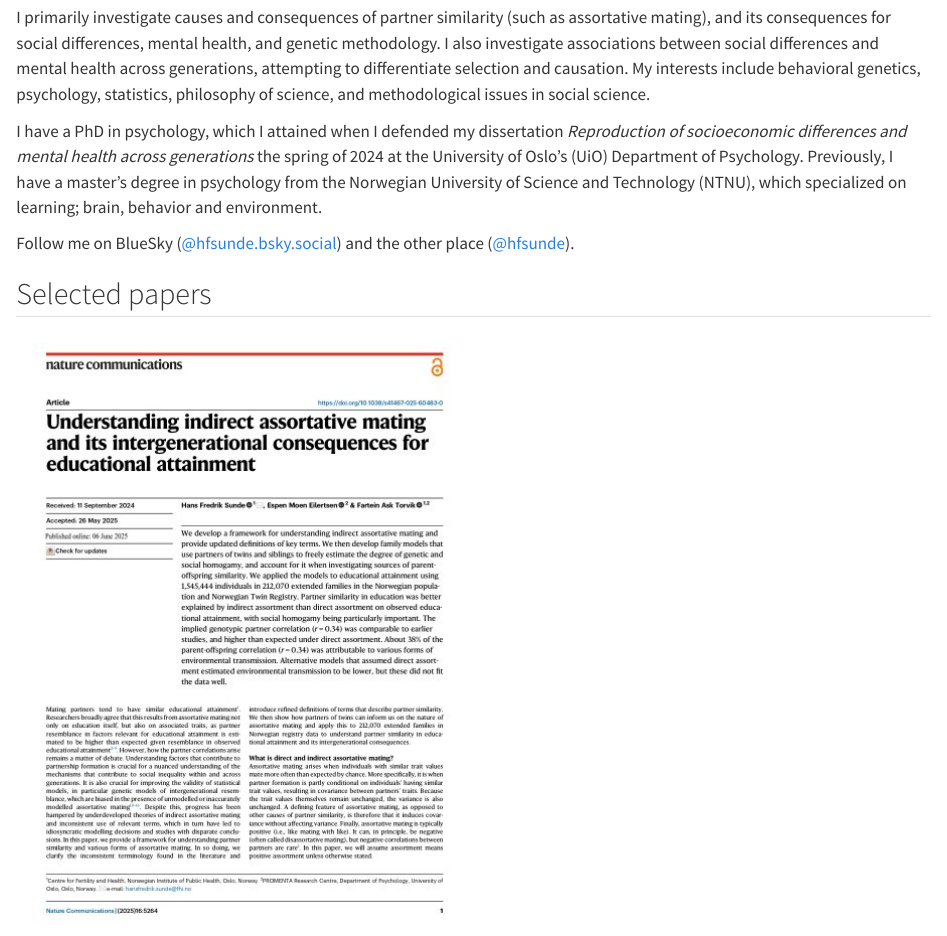
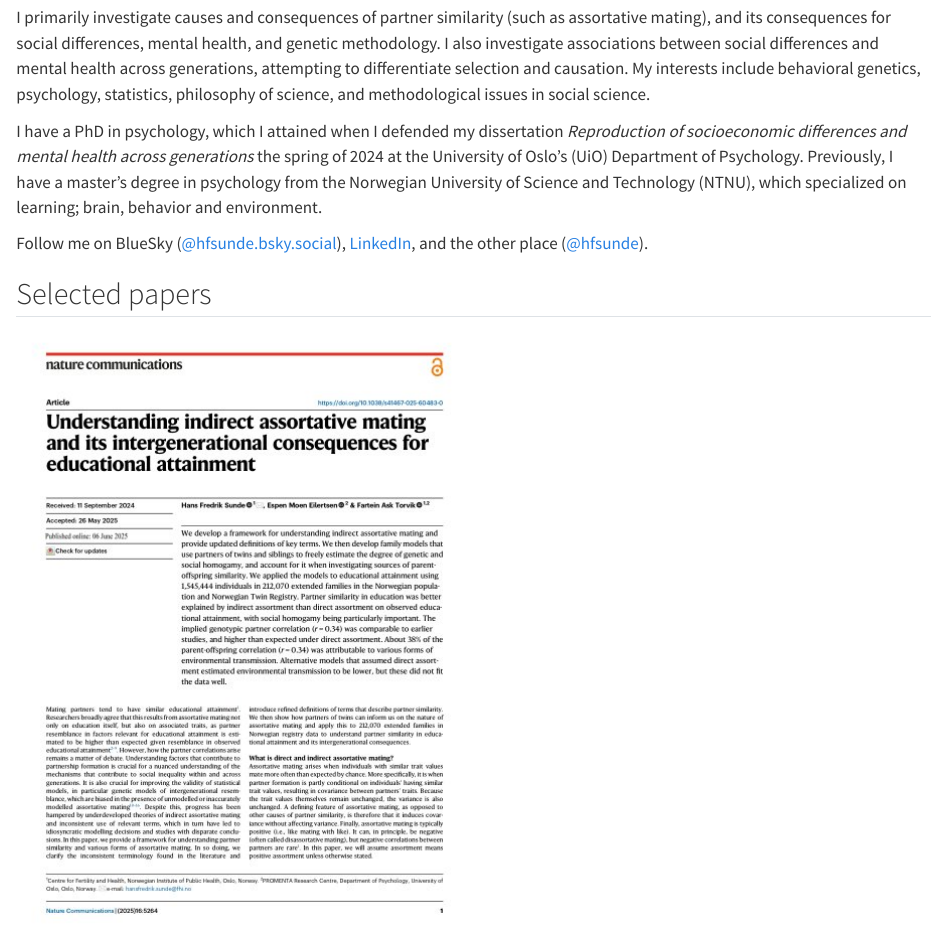
Before and after one commit to hafsunde/personal_website, a Quarto document (index.qmd): the page in a window 1100 px wide, from 1080 px down. Rendered offline with R 4.5, knitr and Pandoc in place of Quarto, with nearby package versions.

Commit message:
Add LinkedIn to the header and home page
A LinkedIn link sits after Bluesky in the navbar on every page, and the
home-page bio's "Follow me on" sentence now includes it.

Co-Authored-By: Claude Opus 5 <noreply@anthropic.com>

```diff
--- a/_quarto.yml
+++ b/_quarto.yml
@@ -42,6 +42,8 @@
         text: "ORCiD"
       - href: "https://bsky.app/profile/hfsunde.bsky.social"
         text: "Bluesky"
+      - href: "https://www.linkedin.com/in/hansfredriksunde/"
+        text: "LinkedIn"
   page-footer:
     border: true
     left: "© Hans Fredrik Sunde"
--- a/index.qmd
+++ b/index.qmd
@@ -30,8 +30,9 @@
 of Science and Technology (NTNU), which specialized on learning; brain, behavior
 and environment.
 
-Follow me on BlueSky ([@hfsunde.bsky.social](https://bsky.app/profile/hfsunde.bsky.social))
-and the other place ([@hfsunde](https://twitter.com/hfsunde)).
+Follow me on BlueSky ([@hfsunde.bsky.social](https://bsky.app/profile/hfsunde.bsky.social)),
+[LinkedIn](https://www.linkedin.com/in/hansfredriksunde/), and the other place
+([@hfsunde](https://twitter.com/hfsunde)).
 :::
 :::
 
```
